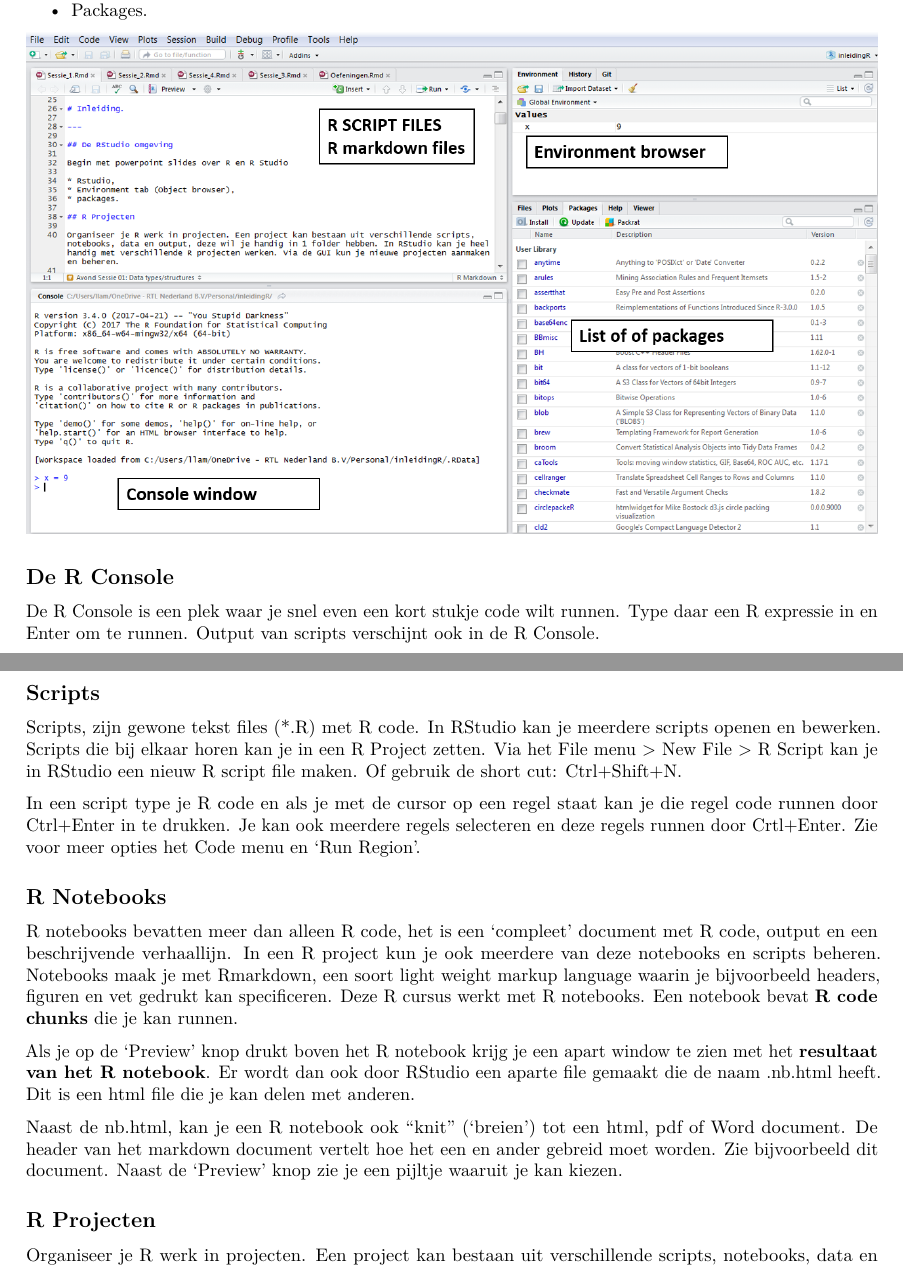
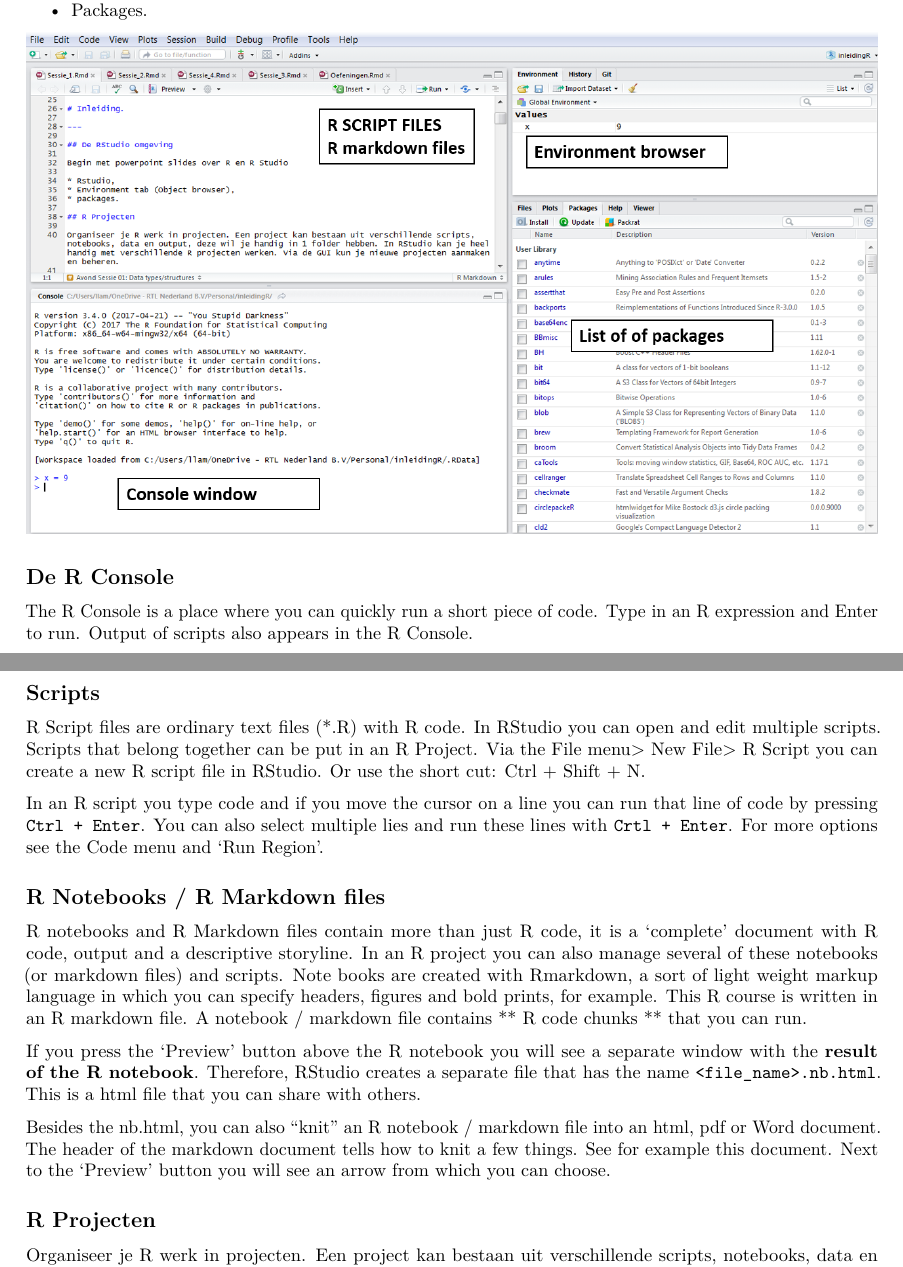
Before and after one commit to longhowlam/MeasureCampWorkshop, an R Markdown document (MeasureCamp_R_Workshop.Rmd): two parts of pages 2 and 3 of 16, joined at a grey line, cut so that both start at the same text. Rendered offline with R 4.5, knitr and Pandoc, then LaTeX, with nearby package versions.

Commit message:
first translation

```diff
--- a/MeasureCamp_R_Workshop.Rmd
+++ b/MeasureCamp_R_Workshop.Rmd
@@ -43,23 +43,26 @@
 
 ## De R Console
 
-De R Console is een plek waar je snel even een kort stukje code wilt runnen. Type daar een R expressie in en Enter om te runnen. Output van scripts verschijnt ook in de R Console.
+The R Console is a place where you can quickly run a short piece of code. Type in an R expression and Enter to run. Output of scripts also appears in the R Console.
+
 
 
 ## Scripts
 
-Scripts, zijn gewone tekst files (*.R) met R code. In RStudio kan je meerdere scripts openen en bewerken. Scripts die bij elkaar horen kan je in een R Project zetten. Via het File menu > New File > R Script kan je in RStudio een nieuw R script file maken. Of gebruik de short cut: Ctrl+Shift+N.
+R Script files are ordinary text files (*.R) with R code. In RStudio you can open and edit multiple scripts. Scripts that belong together can be put in an R Project. Via the File menu> New File> R Script you can create a new R script file in RStudio. Or use the short cut: Ctrl + Shift + N.
 
-In een script type je R code en als je met de cursor op een regel staat kan je die regel code runnen door Ctrl+Enter in te drukken. Je kan ook meerdere regels selecteren en deze regels runnen door Crtl+Enter. Zie voor meer opties het Code menu en 'Run Region'.
+In an R script you type code and if you move the cursor on a line you can run that line of code by pressing `Ctrl + Enter`. You can also select multiple lies and run these lines with `Crtl + Enter`. For more options see the Code menu and 'Run Region'.
 
 
-## R Notebooks
+## R Notebooks / R Markdown files
 
-R notebooks bevatten meer dan alleen R code, het is een 'compleet' document met R code, output en een beschrijvende verhaallijn. In een R project kun je ook meerdere van deze notebooks en scripts beheren. Notebooks maak je met Rmarkdown, een soort light weight markup language waarin je bijvoorbeeld headers, figuren en vet gedrukt kan specificeren. Deze R cursus werkt met R notebooks. Een notebook bevat **R code chunks** die je kan runnen.
+R notebooks and R Markdown files contain more than just R code, it is a 'complete' document with R code, output and a descriptive storyline. In an R project you can also manage several of these notebooks (or markdown files) and scripts. Note books are created with Rmarkdown, a sort of light weight markup language in which you can specify headers, figures and bold prints, for example. This R course is written in an R markdown file. A notebook / markdown file contains ** R code chunks ** that you can run.
 
-Als je op de 'Preview' knop drukt boven het R notebook krijg je een apart window te zien met het **resultaat van het R notebook**. Er wordt dan ook door RStudio een aparte file gemaakt die de naam <file_naam>.nb.html heeft. Dit is een html file die je kan delen met anderen.
 
-Naast de nb.html, kan je een R notebook ook "knit" ('breien') tot een html, pdf of Word document. De header van het markdown document vertelt hoe het een en ander gebreid moet worden. Zie bijvoorbeeld dit document. Naast de 'Preview' knop zie je een pijltje waaruit je kan kiezen.
+If you press the 'Preview' button above the R notebook you will see a separate window with the **result of the R notebook**. Therefore, RStudio creates a separate file that has the name `<file_name>.nb.html`. This is a html file that you can share with others.
+
+Besides the nb.html, you can also "knit" an R notebook / markdown file into an html, pdf or Word document. The header of the markdown document tells how to knit a few things. See for example this document. Next to the 'Preview' button you will see an arrow from which you can choose.
+
 
 ## R Projecten
 
```
